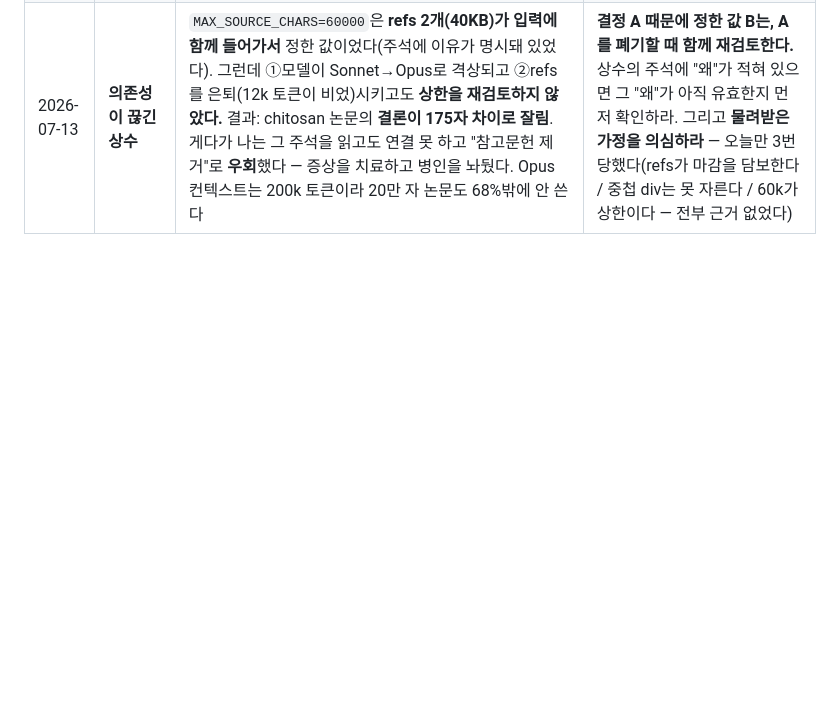
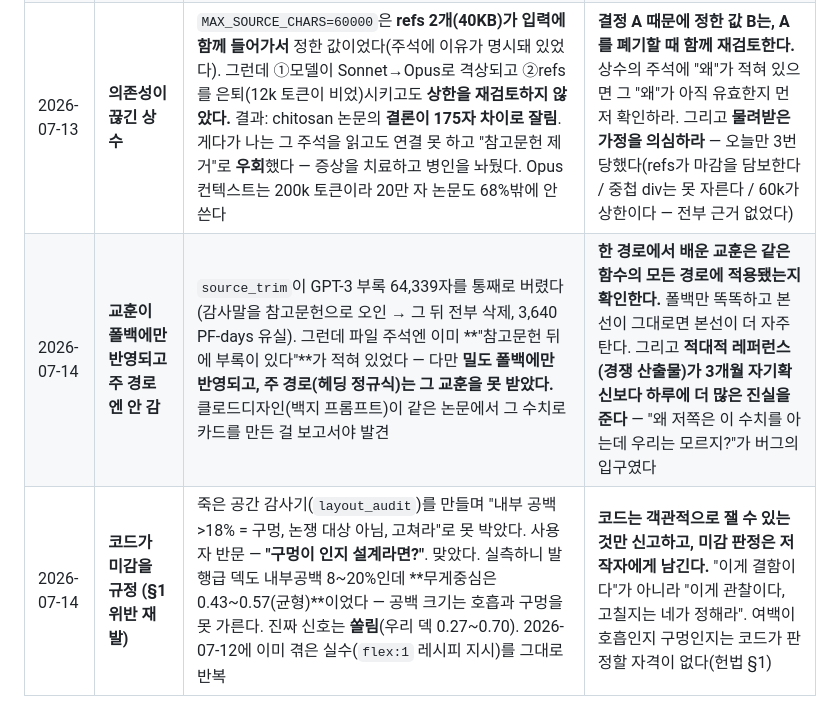
Before and after one commit to dbstpgns789-eng/polyinsight, a Markdown page: CLAUDE.md, the part around the change. GitHub-like rendering; blank space fills up the shorter version.

Commit message:
[DOCS] Learned Mistakes 2건 추가 (2026-07-14) — 폴백만 반영된 교훈 · 코드가 미감 규정(§1 재발)
Co-Authored-By: Claude Opus 4.8 (1M context) <noreply@anthropic.com>

```diff
--- a/CLAUDE.md
+++ b/CLAUDE.md
@@ -190,3 +190,5 @@ NEVER  skip docs/ update before code change
 | 2026-06-28 | 레퍼런스 벤치마크 | 우리 파이프라인이 창작을 코드(카탈로그·architect/writer분리)가 하게 만듦 → §1 위반. 단일 에이전트가 논문만으로 발행급 뽑아 압도 | 창작은 AI가 한 마음에 저작. 코드는 형태 안 가둠. 모델 탓 전에 "프롬프트가 빛나는 행위를 금지했나" 먼저 본다 |
 | 2026-07-09 | 저작 역전 후 문서 방치 | 헌법 v3.0(6-28)이 architect/writer 폐기·코드는 `agents/deck/`로 감. 근데 계약문서 04·05를 안 고침 → **11일간 문서가 삭제 예정 코드를 정본 S6로 서술**. L0 착수 때 발굴. 애자일하게 코드만 나가고 문서 앵커·전환 기록 안 남김 | **"docs 먼저"는 신기능뿐 아니라 폐기/전환에도 적용.** 경로 갈아탈 때 구 경로 계약문서 즉시 은퇴 표시. 애자일해도 전환 기록(배너·changelog)은 그 자리에 남긴다. 코드↔docs 표류 = 되돌아볼 때 꼬임의 뿌리 |
 | 2026-07-13 | **의존성이 끊긴 상수** | `MAX_SOURCE_CHARS=60000`은 **refs 2개(40KB)가 입력에 함께 들어가서** 정한 값이었다(주석에 이유가 명시돼 있었다). 그런데 ①모델이 Sonnet→Opus로 격상되고 ②refs를 은퇴(12k 토큰이 비었)시키고도 **상한을 재검토하지 않았다.** 결과: chitosan 논문의 **결론이 175자 차이로 잘림**. 게다가 나는 그 주석을 읽고도 연결 못 하고 "참고문헌 제거"로 **우회**했다 — 증상을 치료하고 병인을 놔뒀다. Opus 컨텍스트는 200k 토큰이라 20만 자 논문도 68%밖에 안 쓴다 | **결정 A 때문에 정한 값 B는, A를 폐기할 때 함께 재검토한다.** 상수의 주석에 "왜"가 적혀 있으면 그 "왜"가 아직 유효한지 먼저 확인하라. 그리고 **물려받은 가정을 의심하라** — 오늘만 3번 당했다(refs가 마감을 담보한다 / 중첩 div는 못 자른다 / 60k가 상한이다 — 전부 근거 없었다) |
+| 2026-07-14 | **교훈이 폴백에만 반영되고 주 경로엔 안 감** | `source_trim`이 GPT-3 부록 64,339자를 통째로 버렸다(감사말을 참고문헌으로 오인 → 그 뒤 전부 삭제, 3,640 PF-days 유실). 그런데 파일 주석엔 이미 **"참고문헌 뒤에 부록이 있다"**가 적혀 있었다 — 다만 **밀도 폴백에만 반영되고, 주 경로(헤딩 정규식)는 그 교훈을 못 받았다.** 클로드디자인(백지 프롬프트)이 같은 논문에서 그 수치로 카드를 만든 걸 보고서야 발견 | **한 경로에서 배운 교훈은 같은 함수의 모든 경로에 적용됐는지 확인한다.** 폴백만 똑똑하고 본선이 그대로면 본선이 더 자주 탄다. 그리고 **적대적 레퍼런스(경쟁 산출물)가 3개월 자기확신보다 하루에 더 많은 진실을 준다** — "왜 저쪽은 이 수치를 아는데 우리는 모르지?"가 버그의 입구였다 |
+| 2026-07-14 | **코드가 미감을 규정 (§1 위반 재발)** | 죽은 공간 감사기(`layout_audit`)를 만들며 "내부 공백 >18% = 구멍, 논쟁 대상 아님, 고쳐라"로 못 박았다. 사용자 반문 — **"구멍이 인지 설계라면?"**. 맞았다. 실측하니 발행급 덱도 내부공백 8~20%인데 **무게중심은 0.43~0.57(균형)**이었다 — 공백 크기는 호흡과 구멍을 못 가른다. 진짜 신호는 **쏠림**(우리 덱 0.27~0.70). 2026-07-12에 이미 겪은 실수(`flex:1` 레시피 지시)를 그대로 반복 | **코드는 객관적으로 잴 수 있는 것만 신고하고, 미감 판정은 저작자에게 남긴다.** "이게 결함이다"가 아니라 "이게 관찰이다, 고칠지는 네가 정해라". 여백이 호흡인지 구멍인지는 코드가 판정할 자격이 없다(헌법 §1) |
```
